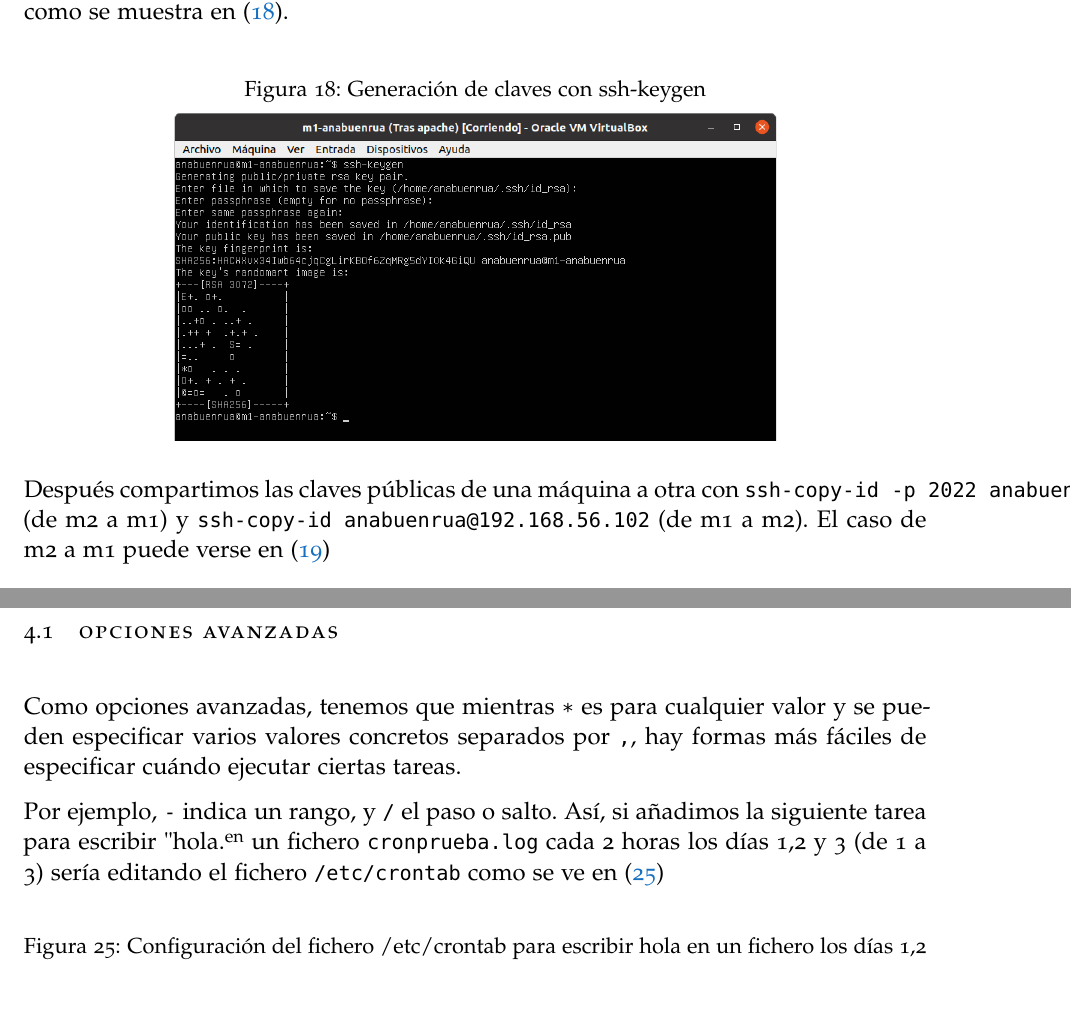
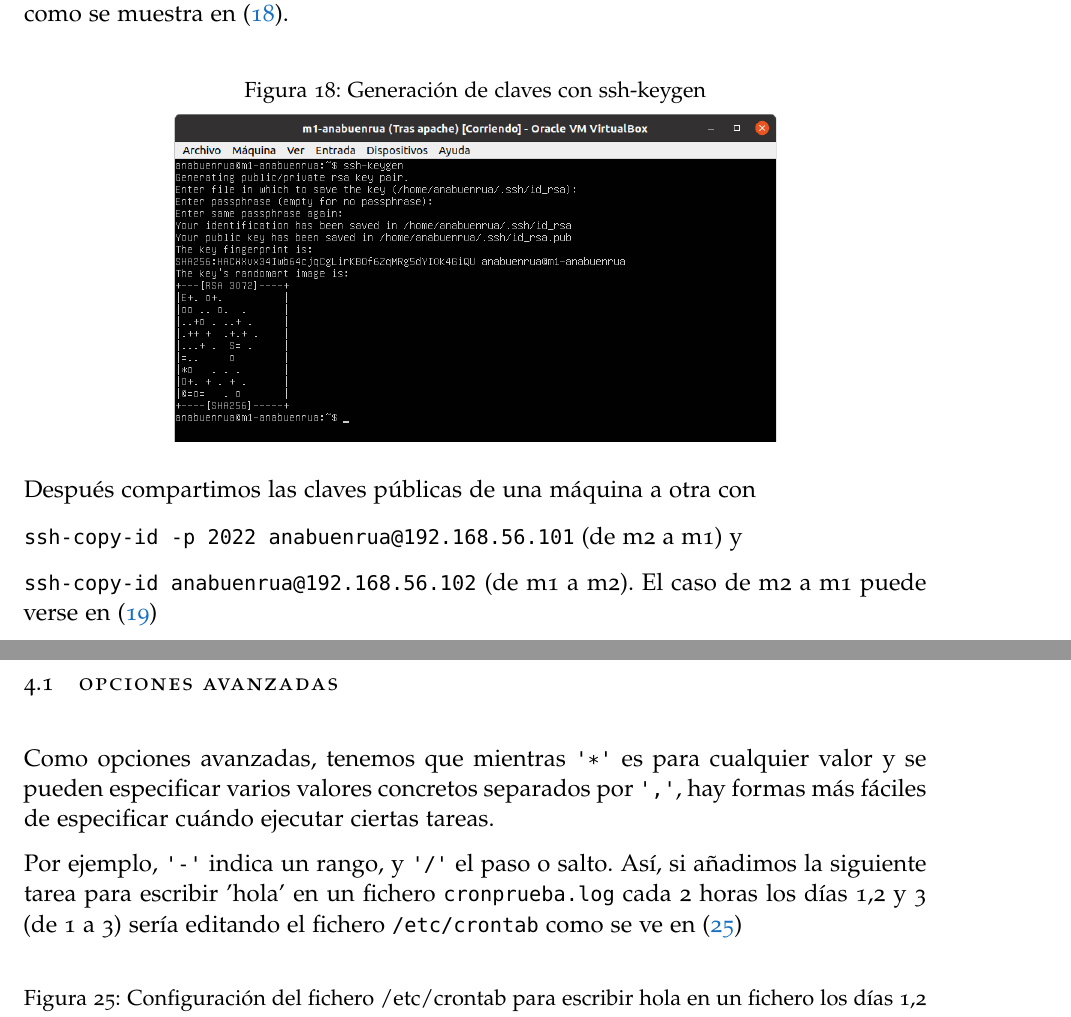
Before and after one commit to Mapachana/SWAP, a LaTeX thesis (practica2/redaccion latex/main.tex, which reads practica2/redaccion latex/chapters/memoria.tex): two parts of pages 10 and 15 of 16, joined at a grey line, cut so that both start at the same text. Compiled offline with pdfLaTeX; a missing font is replaced by an installed copy or a similar font.

Commit message:
Terminada p2

```diff
--- a/practica2/redaccion latex/chapters/memoria.tex
+++ b/practica2/redaccion latex/chapters/memoria.tex
@@ -288,9 +292,9 @@ Para conseguirlo, usamos crontab para programar la ejecución del comando de \ve
 
 \section{Opciones avanzadas}
 
-Como opciones avanzadas, tenemos que mientras \verb|*| es para cualquier valor y se pueden especificar varios valores concretos separados por \verb|,|, hay formas más fáciles de especificar cuándo ejecutar ciertas tareas.
+Como opciones avanzadas, tenemos que mientras \verb|'*'| es para cualquier valor y se pueden especificar varios valores concretos separados por \verb|','|, hay formas más fáciles de especificar cuándo ejecutar ciertas tareas.
 
-Por ejemplo, \verb|-| indica un rango, y \verb|/| el paso o salto. Así, si añadimos la siguiente tarea para escribir "hola" en un fichero \verb|cronprueba.log| cada 2 horas los días 1,2 y 3 (de 1 a 3) sería editando el fichero \verb|/etc/crontab| como se ve en \eqref{crontab_2}
+Por ejemplo, \verb|'-'| indica un rango, y \verb|'/'| el paso o salto. Así, si añadimos la siguiente tarea para escribir 'hola' en un fichero \verb|cronprueba.log| cada 2 horas los días 1,2 y 3 (de 1 a 3) sería editando el fichero \verb|/etc/crontab| como se ve en \eqref{crontab_2}
 
 \begin{figure}[h!]
 \begin{center}
```
Also changed, not shown: practica2/redaccion latex/BuendiaRuiz-AzuagaAnaP1.pdf (deleted), practica2/redaccion latex/BuendiaRuiz-AzuagaAnaP2.pdf (added), practica2/redaccion latex/main.pdf (deleted), practica2/redaccion latex/chapters/memoria.tex (6 more changed lines).
